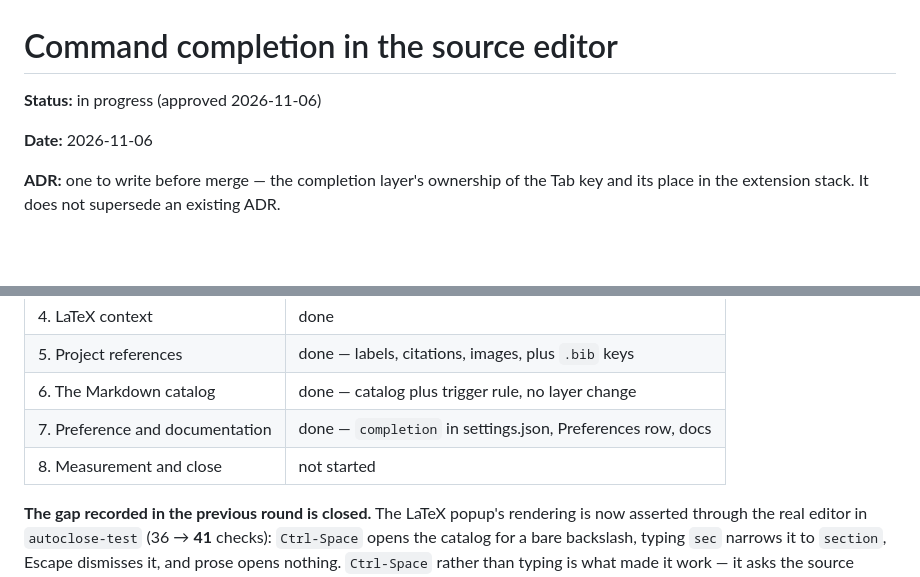
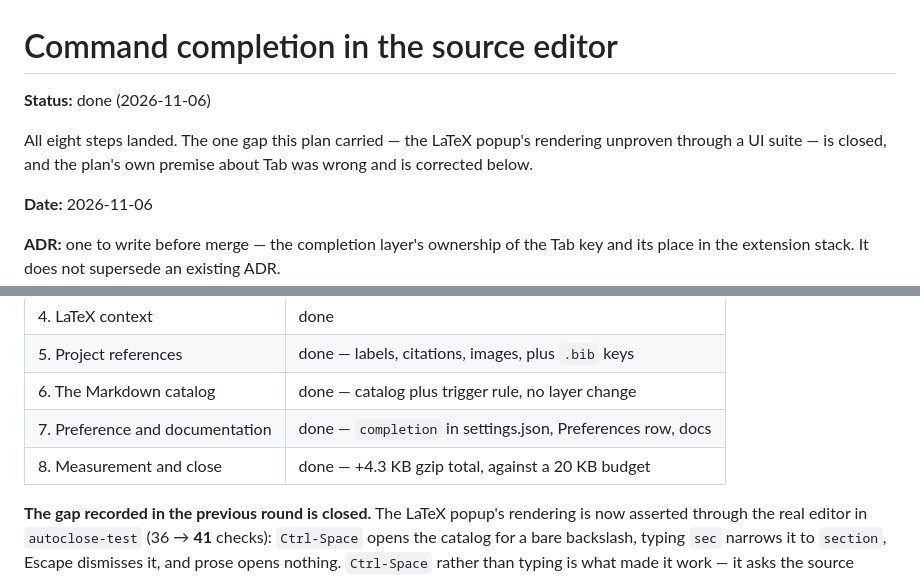
Before and after one commit to bgeneto/MDraft, a Markdown page: docs/plans/2026-11-06-command-completion.md, 2 parts joined by grey strips. GitHub-like rendering; blank space fills up the shorter version.

Commit message:
docs(plan): the completion plan is done

```diff
--- a/docs/plans/2026-11-06-command-completion.md
+++ b/docs/plans/2026-11-06-command-completion.md
@@ -1,6 +1,10 @@
 # Command completion in the source editor
 
-**Status:** in progress (approved 2026-11-06)
+**Status:** done (2026-11-06)
+
+All eight steps landed. The one gap this plan carried — the LaTeX popup's
+rendering unproven through a UI suite — is closed, and the plan's own premise
+about Tab was wrong and is corrected below.
 
 **Date:** 2026-11-06
 
@@ -342,7 +346,7 @@ the same rule the existing chrome follows and the reason `.combo-popup` has a
 | 5. Project references | done — labels, citations, images, plus `.bib` keys |
 | 6. The Markdown catalog | done — catalog plus trigger rule, no layer change |
 | 7. Preference and documentation | done — `completion` in settings.json, Preferences row, docs |
-| 8. Measurement and close | not started |
+| 8. Measurement and close | done — +4.3 KB gzip total, against a 20 KB budget |
 
 **The gap recorded in the previous round is closed.** The LaTeX popup's rendering
 is now asserted through the real editor in `autoclose-test` (36 → **41** checks):
```
